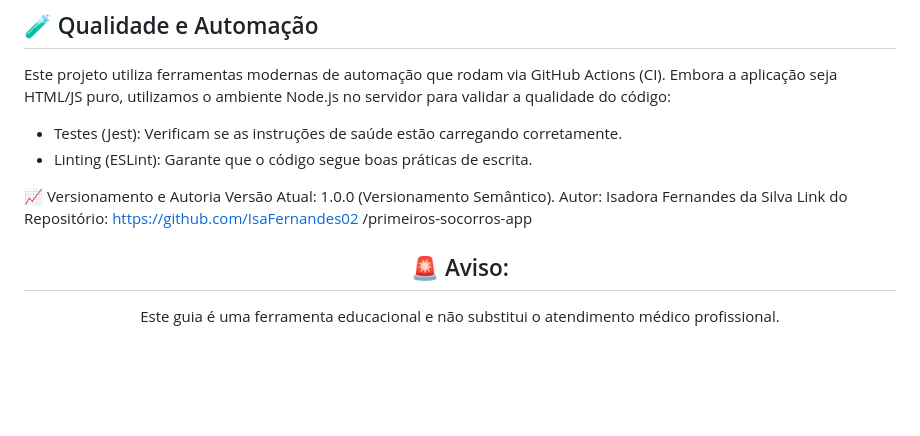
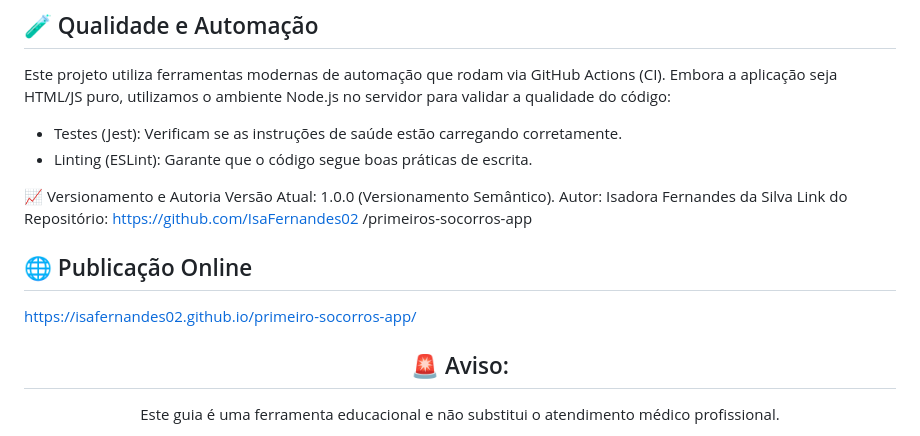
Before and after one commit to IsaFernandes02/primeiro-socorros-app, a Markdown page: README.md, the part around the change. GitHub-like rendering; blank space fills up the shorter version.

```diff
--- a/README.md
+++ b/README.md
@@ -94,6 +94,10 @@ Versão Atual: 1.0.0 (Versionamento Semântico).
 Autor: Isadora Fernandes da Silva
 Link do Repositório: https://github.com/IsaFernandes02 /primeiros-socorros-app
 
+## 🌐 Publicação Online
+
+https://isafernandes02.github.io/primeiro-socorros-app/
+
 <div align="center">
 
  ## 🚨 Aviso:
```
